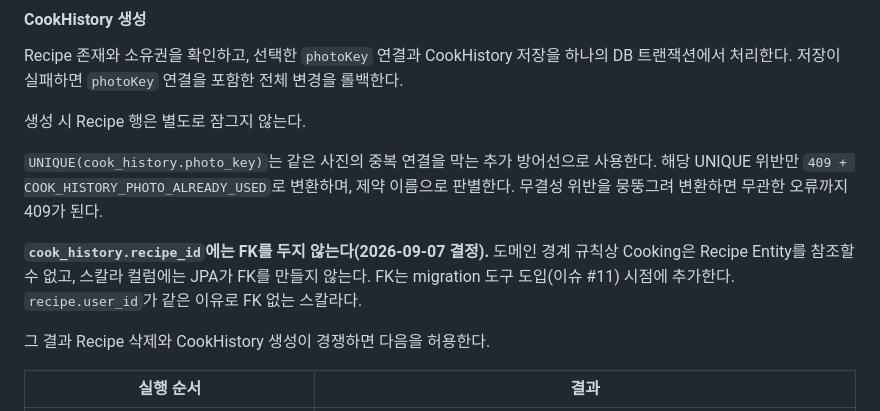
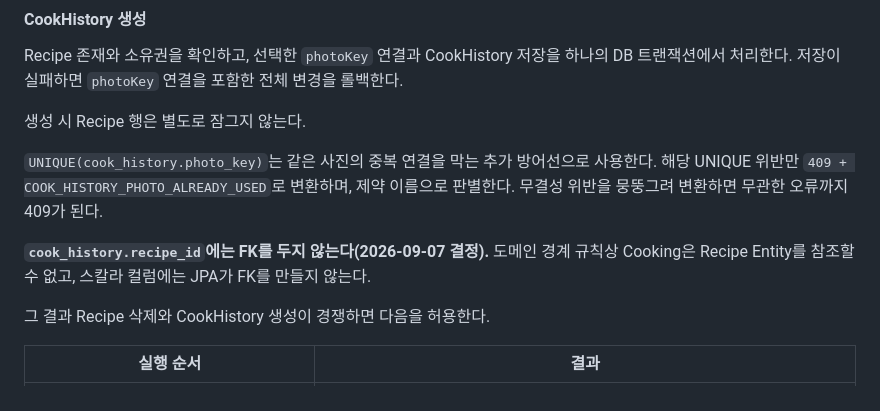
Before and after one commit to swyp-app-6-team-2/backend, a Markdown page: docs/specs/cooking.md, the part around the change. Drawn GitHub-style.

```diff
--- a/docs/specs/cooking.md
+++ b/docs/specs/cooking.md
@@ -128,7 +128,7 @@ Recipe 존재와 소유권을 확인하고, 선택한 `photoKey` 연결과 CookH
 `UNIQUE(cook_history.photo_key)`는 같은 사진의 중복 연결을 막는 추가 방어선으로 사용한다. 해당 UNIQUE 위반만
 `409 + COOK_HISTORY_PHOTO_ALREADY_USED`로 변환하며, 제약 이름으로 판별한다. 무결성 위반을 뭉뚱그려 변환하면 무관한 오류까지 409가 된다.
 
-**`cook_history.recipe_id`에는 FK를 두지 않는다(2026-09-07 결정).** 도메인 경계 규칙상 Cooking은 Recipe Entity를 참조할 수 없고, 스칼라 컬럼에는 JPA가 FK를 만들지 않는다. FK는 migration 도구 도입(이슈 #11) 시점에 추가한다. `recipe.user_id`가 같은 이유로 FK 없는 스칼라다.
+**`cook_history.recipe_id`에는 FK를 두지 않는다(2026-09-07 결정).** 도메인 경계 규칙상 Cooking은 Recipe Entity를 참조할 수 없고, 스칼라 컬럼에는 JPA가 FK를 만들지 않는다.
 
 그 결과 Recipe 삭제와 CookHistory 생성이 경쟁하면 다음을 허용한다.
 
```
Also changed, not shown: docs/specs/ingredient.md (+1 -1 lines).
